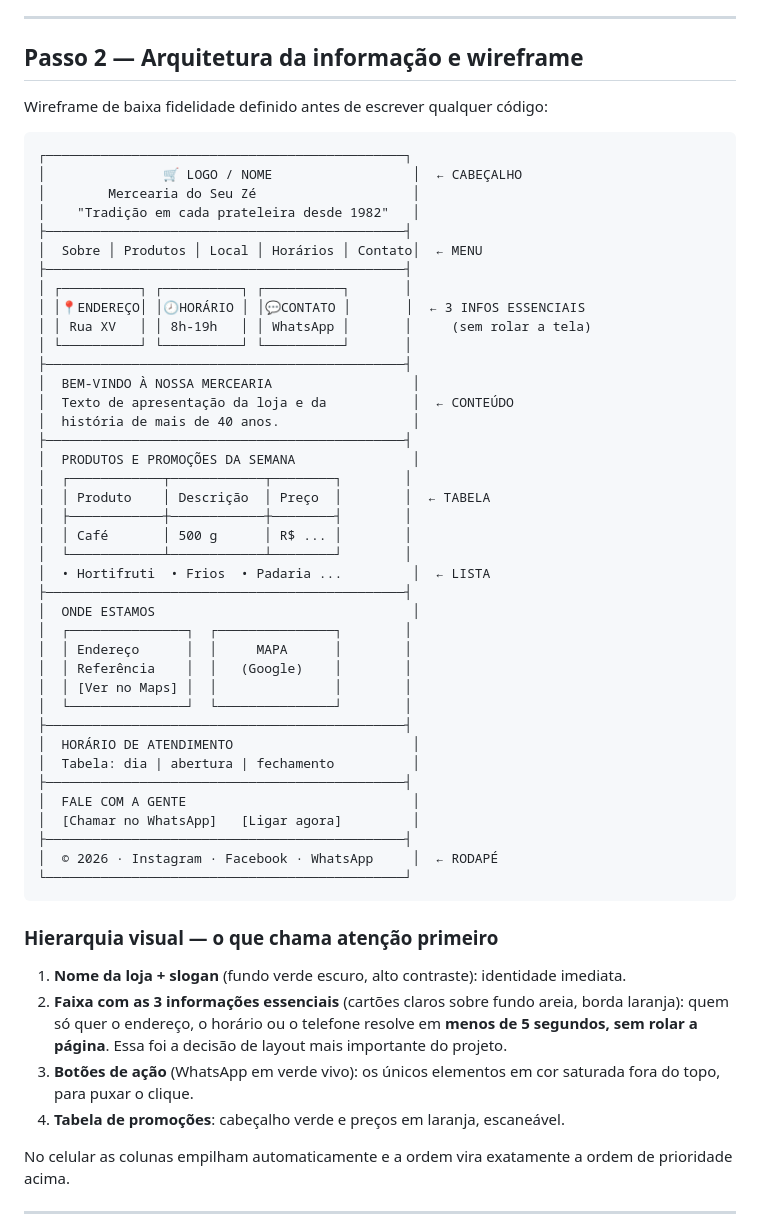
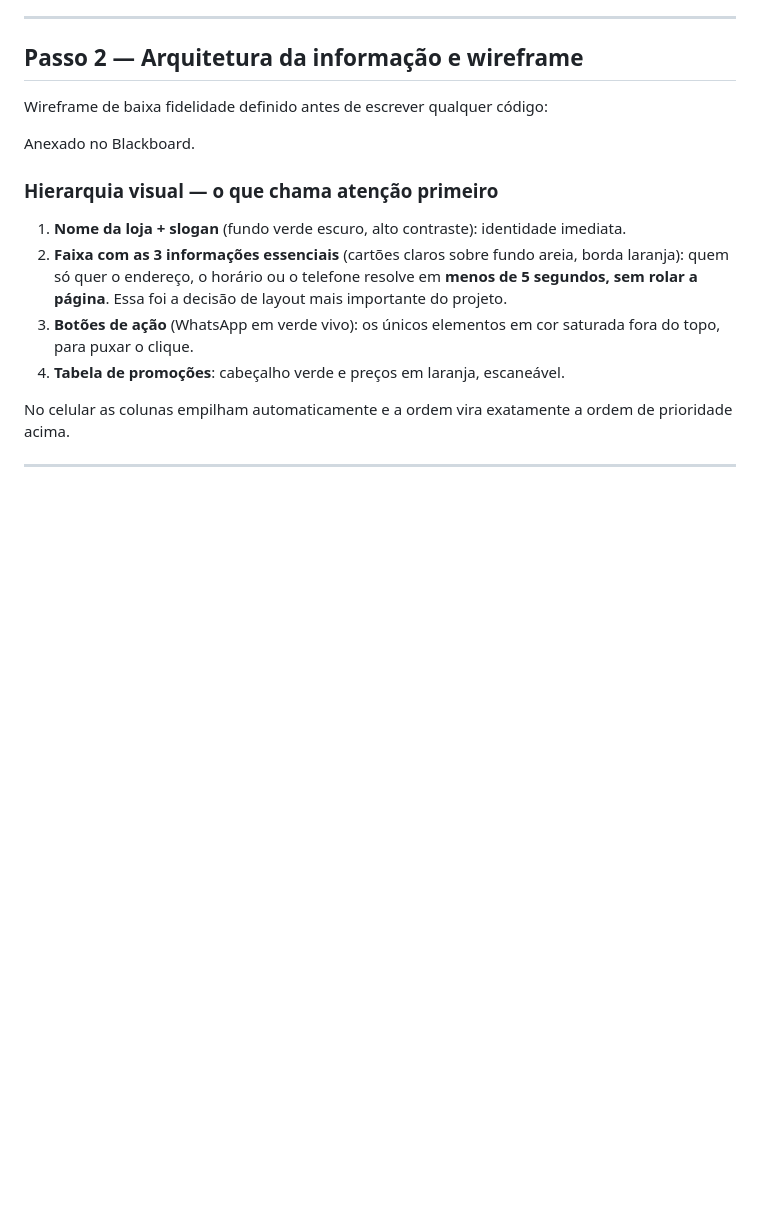
Before and after one commit to rennanjkw2019-coder/desafio-mercearia-seu-ze, a Markdown page: README.md, the part around one of its changes. Drawn GitHub-style; blank space fills up the shorter version.

Commit message:
Refactor README.md for improved clarity
Updated formatting and structure of the README file for clarity and consistency.

````diff
--- a/README.md
+++ b/README.md
@@ -60,47 +60,11 @@ Currículo e perfil profissional dos desenvolvedores neste `README.md` — veja
 
 Wireframe de baixa fidelidade definido antes de escrever qualquer código:
 
-```
-┌──────────────────────────────────────────────┐
-│               🛒 LOGO / NOME                  │  ← CABEÇALHO
-│        Mercearia do Seu Zé                    │
-│    "Tradição em cada prateleira desde 1982"   │
-├──────────────────────────────────────────────┤
-│  Sobre │ Produtos │ Local │ Horários │ Contato│  ← MENU
-├──────────────────────────────────────────────┤
-│ ┌──────────┐ ┌──────────┐ ┌──────────┐       │
-│ │📍ENDEREÇO│ │🕗HORÁRIO │ │💬CONTATO │       │  ← 3 INFOS ESSENCIAIS
-│ │ Rua XV   │ │ 8h-19h   │ │ WhatsApp │       │     (sem rolar a tela)
-│ └──────────┘ └──────────┘ └──────────┘       │
-├──────────────────────────────────────────────┤
-│  BEM-VINDO À NOSSA MERCEARIA                  │
-│  Texto de apresentação da loja e da           │  ← CONTEÚDO
-│  história de mais de 40 anos.                 │
-├──────────────────────────────────────────────┤
-│  PRODUTOS E PROMOÇÕES DA SEMANA               │
-│  ┌────────────┬────────────┬────────┐        │
-│  │ Produto    │ Descrição  │ Preço  │        │  ← TABELA
-│  ├────────────┼────────────┼────────┤        │
-│  │ Café       │ 500 g      │ R$ ... │        │
-│  └────────────┴────────────┴────────┘        │
-│  • Hortifruti  • Frios  • Padaria ...         │  ← LISTA
-├──────────────────────────────────────────────┤
-│  ONDE ESTAMOS                                 │
-│  ┌───────────────┐  ┌───────────────┐        │
-│  │ Endereço      │  │     MAPA      │        │
-│  │ Referência    │  │   (Google)    │        │
-│  │ [Ver no Maps] │  │               │        │
-│  └───────────────┘  └───────────────┘        │
-├──────────────────────────────────────────────┤
-│  HORÁRIO DE ATENDIMENTO                       │
-│  Tabela: dia | abertura | fechamento          │
-├──────────────────────────────────────────────┤
-│  FALE COM A GENTE                             │
-│  [Chamar no WhatsApp]   [Ligar agora]         │
-├──────────────────────────────────────────────┤
-│  © 2026 · Instagram · Facebook · WhatsApp     │  ← RODAPÉ
-└──────────────────────────────────────────────┘
-```
+Anexado no Blackboard.
+
+
+
+
 
 ### Hierarquia visual — o que chama atenção primeiro
 
````
Also changed, not shown: other parts of README.md (+9 -9 lines).
